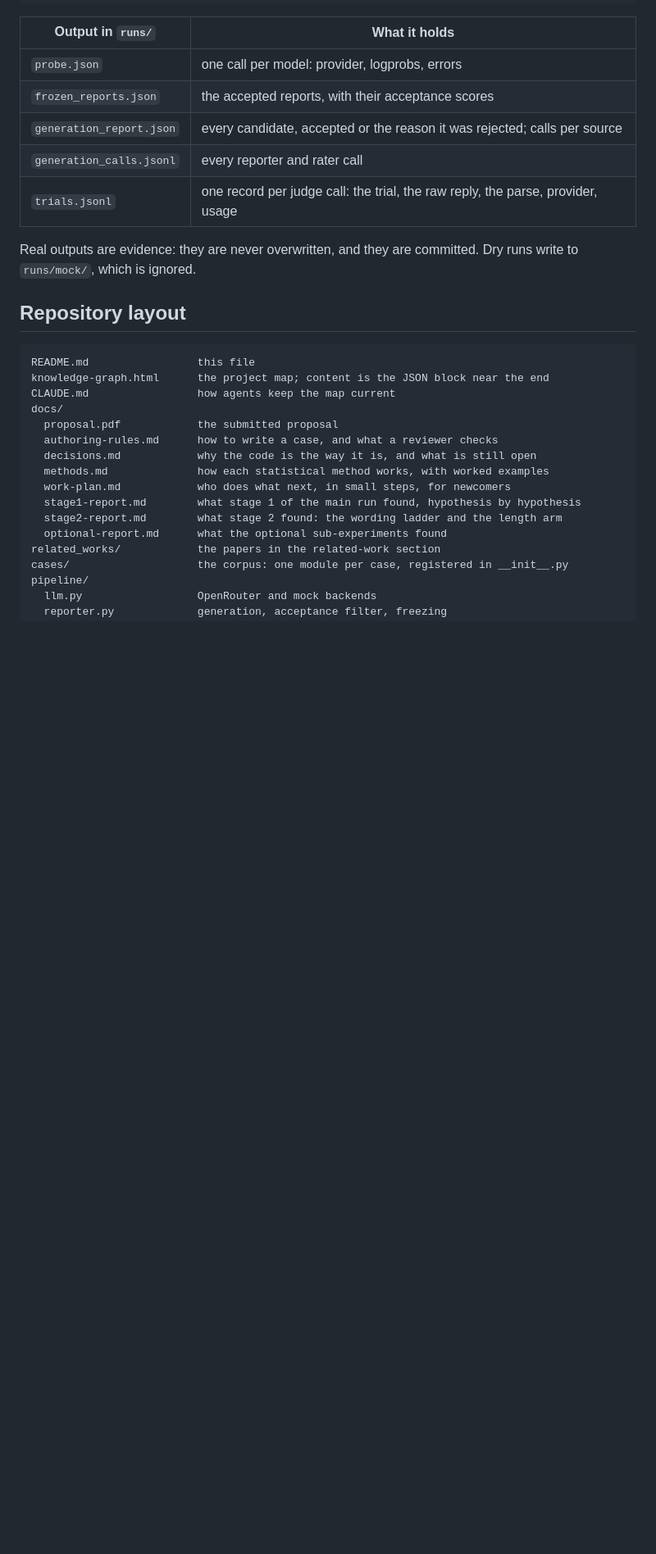
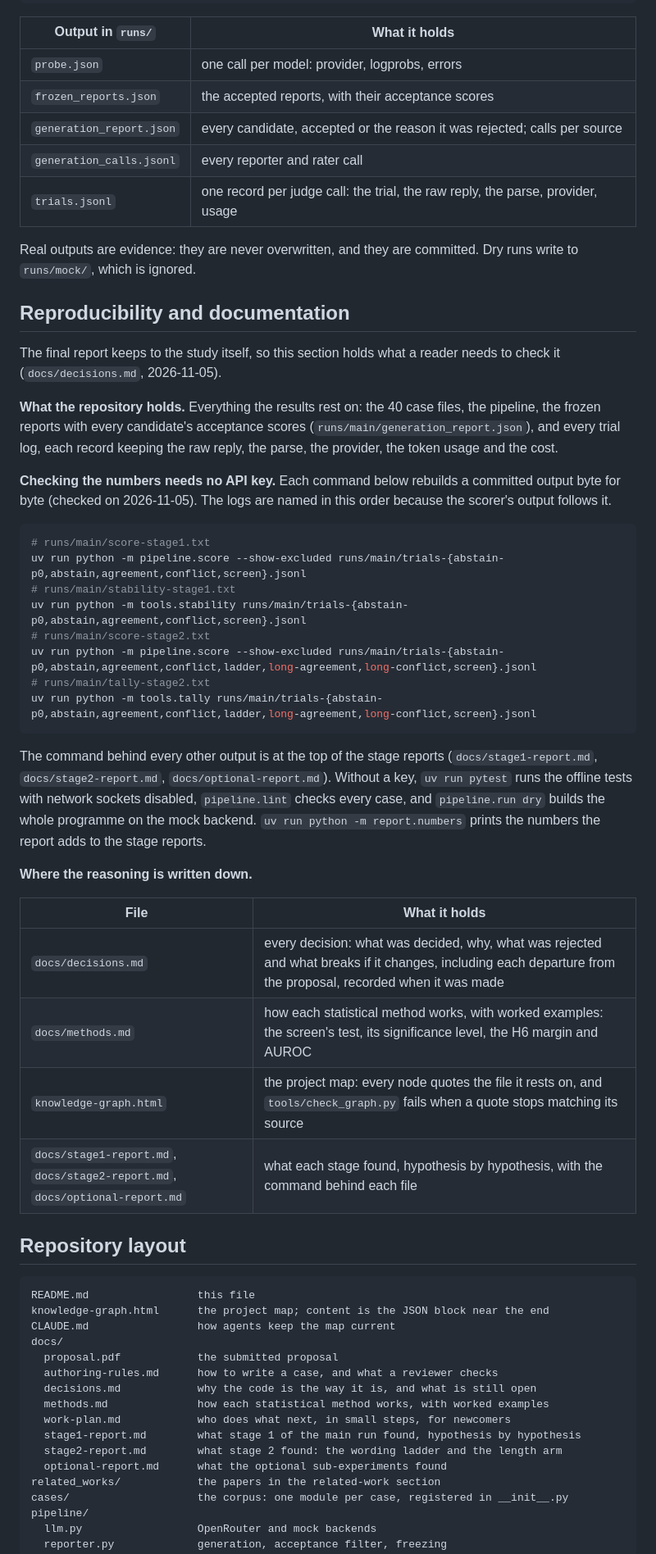
Before and after one commit to JasonOng0109/dsa4213-agent-project, a Markdown page: README.md, the part around one of its changes. Shown at 82% size. GitHub-like rendering; blank space fills up the shorter version.

Commit message:
README: the final report, and a Reproducibility and documentation section
What the report's reproducibility section and commands appendix said now lives here: what
the repository holds, the commands that rebuild committed outputs byte for byte, and where
the reasoning is written down. Those rebuilds were rerun on 2026-11-05 and match
score-stage1, stability-stage1, score-stage2 and tally-stage2.
- The research question's note says the report quotes the question sentence alone.
- report.numbers joins "Running the study", report/ joins the layout, and a status bullet
  describes the report.

````diff
--- a/README.md
+++ b/README.md
@@ -453,6 +456,47 @@ uv run --env-file .env python -m pipeline.run judge --out runs/main --max-calls
 Real outputs are evidence: they are never overwritten, and they are committed. Dry runs
 write to `runs/mock/`, which is ignored.
 
+## Reproducibility and documentation
+
+The final report keeps to the study itself, so this section holds what a reader needs to
+check it (`docs/decisions.md`, 2026-11-05).
+
+**What the repository holds.** Everything the results rest on: the 40 case files, the
+pipeline, the frozen reports with every candidate's acceptance scores
+(`runs/main/generation_report.json`), and every trial log, each record keeping the raw
+reply, the parse, the provider, the token usage and the cost.
+
+**Checking the numbers needs no API key.** Each command below rebuilds a committed output
+byte for byte (checked on 2026-11-05). The logs are named in this order because the
+scorer's output follows it.
+
+```bash
+# runs/main/score-stage1.txt
+uv run python -m pipeline.score --show-excluded runs/main/trials-{abstain-p0,abstain,agreement,conflict,screen}.jsonl
+# runs/main/stability-stage1.txt
+uv run python -m tools.stability runs/main/trials-{abstain-p0,abstain,agreement,conflict,screen}.jsonl
+# runs/main/score-stage2.txt
+uv run python -m pipeline.score --show-excluded runs/main/trials-{abstain-p0,abstain,agreement,conflict,ladder,long-agreement,long-conflict,screen}.jsonl
+# runs/main/tally-stage2.txt
+uv run python -m tools.tally runs/main/trials-{abstain-p0,abstain,agreement,conflict,ladder,long-agreement,long-conflict,screen}.jsonl
+```
+
+The command behind every other output is at the top of the stage reports
+(`docs/stage1-report.md`, `docs/stage2-report.md`, `docs/optional-report.md`). Without a
+key, `uv run pytest` runs the offline tests with network sockets disabled,
+`pipeline.lint` checks every case, and `pipeline.run dry` builds the whole programme on
+the mock backend. `uv run python -m report.numbers` prints the numbers the report adds to
+the stage reports.
+
+**Where the reasoning is written down.**
+
+| File | What it holds |
+|---|---|
+| `docs/decisions.md` | every decision: what was decided, why, what was rejected and what breaks if it changes, including each departure from the proposal, recorded when it was made |
+| `docs/methods.md` | how each statistical method works, with worked examples: the screen's test, its significance level, the H6 margin and AUROC |
+| `knowledge-graph.html` | the project map: every node quotes the file it rests on, and `tools/check_graph.py` fails when a quote stops matching its source |
+| `docs/stage1-report.md`, `docs/stage2-report.md`, `docs/optional-report.md` | what each stage found, hypothesis by hypothesis, with the command behind each file |
+
 ## Repository layout
 
 ```
````
Also changed, not shown: other parts of README.md (+16 -2 lines).
